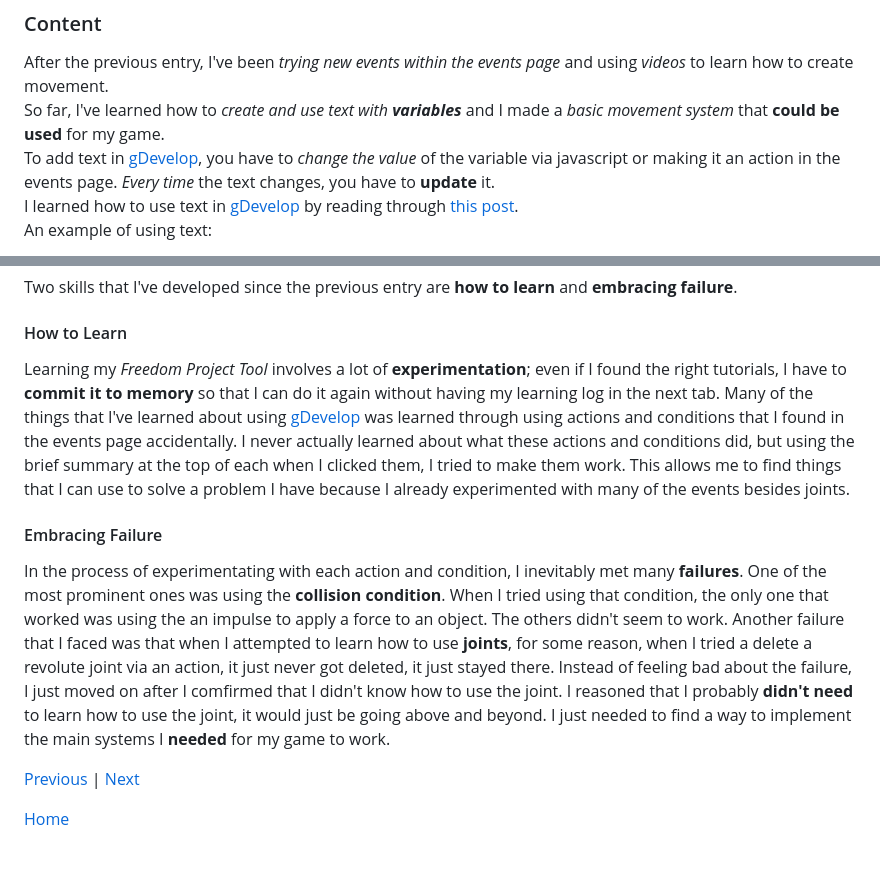
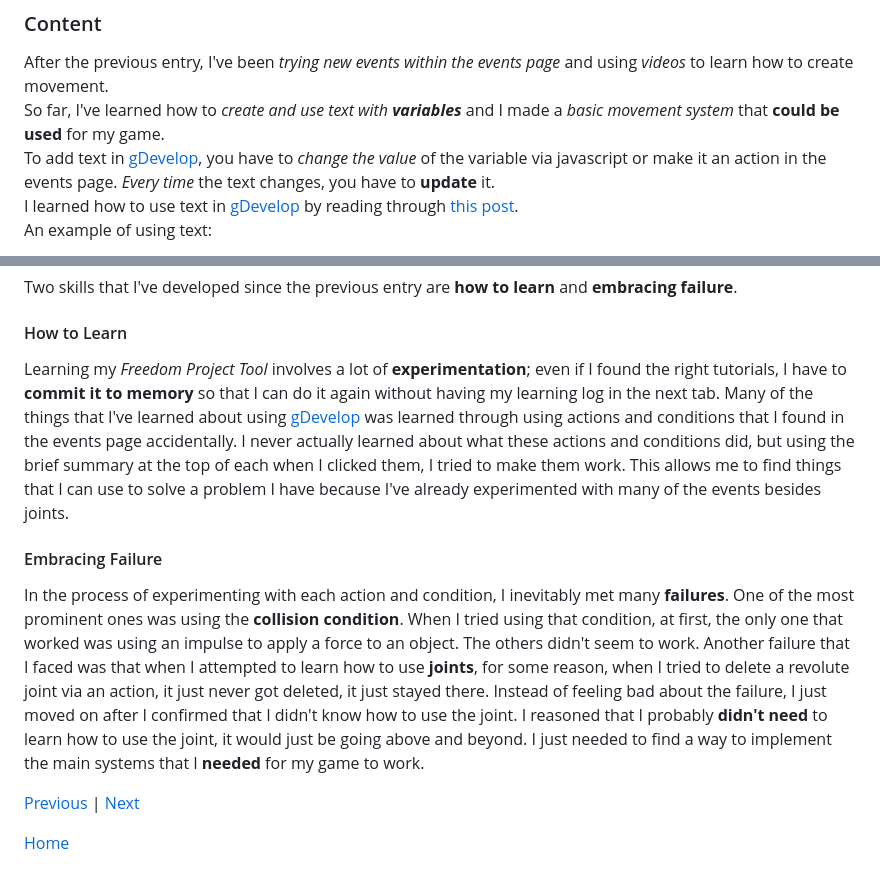
Before and after one commit to williaml4292/sep11-freedom-project, a Markdown page: blog/entry02.md, 2 parts joined by grey strips. Drawn GitHub-style.

Commit message:
spellcheck + skills

```diff
--- a/blog/entry02.md
+++ b/blog/entry02.md
@@ -4,7 +4,7 @@
 ### Content
 After the previous entry, I've been _trying new events within the events page_ and using _videos_ to learn how to create movement.
 So far, I've learned how to _create and use text with **variables**_ and I made a _basic movement system_ that **could be used** for my game.
-To add text in [gDevelop](https://editor.gdevelop.io/), you have to _change the value_ of the variable via javascript or making it an action in the events page. _Every time_ the text changes, you have to **update** it.
+To add text in [gDevelop](https://editor.gdevelop.io/), you have to _change the value_ of the variable via javascript or make it an action in the events page. _Every time_ the text changes, you have to **update** it.
 I learned how to use text in [gDevelop](https://editor.gdevelop.io/) by reading through [this post](https://forum.gdevelop.io/t/using-a-text-object-to-display-a-variable/27967/3).
 An example of using text:
 
@@ -24,9 +24,9 @@ Most likely, I will still be on the second step of the **EDP** since I still hav
 ### Skills
 Two skills that I've developed since the previous entry are **how to learn** and **embracing failure**.
 #### How to Learn
-Learning my _Freedom Project Tool_ involves a lot of **experimentation**; even if I found the right tutorials, I have to **commit it to memory** so that I can do it again without having my learning log in the next tab. Many of the things that I've learned about using [gDevelop](https://editor.gdevelop.io/) was learned through using actions and conditions that I found in the events page accidentally. I never actually learned about what these actions and conditions did, but using the brief summary at the top of each when I clicked them, I tried to make them work. This allows me to find things that I can use to solve a problem I have because I already experimented with many of the events besides joints.
+Learning my _Freedom Project Tool_ involves a lot of **experimentation**; even if I found the right tutorials, I have to **commit it to memory** so that I can do it again without having my learning log in the next tab. Many of the things that I've learned about using [gDevelop](https://editor.gdevelop.io/) was learned through using actions and conditions that I found in the events page accidentally. I never actually learned about what these actions and conditions did, but using the brief summary at the top of each when I clicked them, I tried to make them work. This allows me to find things that I can use to solve a problem I have because I've already experimented with many of the events besides joints.
 #### Embracing Failure
-In the process of experimentating with each action and condition, I inevitably met many **failures**. One of the most prominent ones was using the **collision condition**. When I tried using that condition, the only one that worked was using the an impulse to apply a force to an object. The others didn't seem to work. Another failure that I faced was that when I attempted to learn how to use **joints**, for some reason, when I tried a delete a revolute joint via an action, it just never got deleted, it just stayed there. Instead of feeling bad about the failure, I just moved on after I comfirmed that I didn't know how to use the joint. I reasoned that I probably **didn't need** to learn how to use the joint, it would just be going above and beyond. I just needed to find a way to implement the main systems I **needed** for my game to work.
+In the process of experimenting with each action and condition, I inevitably met many **failures**. One of the most prominent ones was using the **collision condition**. When I tried using that condition, at first, the only one that worked was using an impulse to apply a force to an object. The others didn't seem to work. Another failure that I faced was that when I attempted to learn how to use **joints**, for some reason, when I tried to delete a revolute joint via an action, it just never got deleted, it just stayed there. Instead of feeling bad about the failure, I just moved on after I confirmed that I didn't know how to use the joint. I reasoned that I probably **didn't need** to learn how to use the joint, it would just be going above and beyond. I just needed to find a way to implement the main systems that I **needed** for my game to work.
 
 [Previous](entry01.md) | [Next](entry03.md)
 
```
